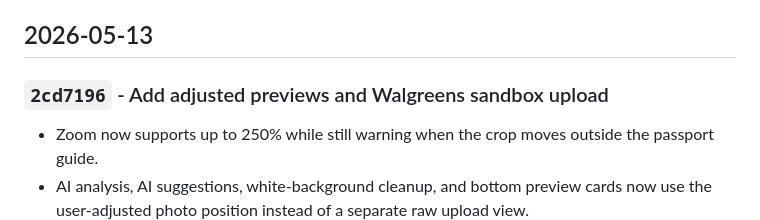
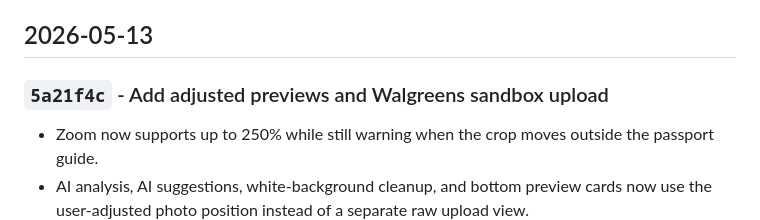
Before and after one commit to upadas/snappass, a Markdown page: RELEASE_NOTES.md, the part around the change. Drawn GitHub-style.

Commit message:
docs: add walgreens sandbox release note

```diff
--- a/RELEASE_NOTES.md
+++ b/RELEASE_NOTES.md
@@ -4,7 +4,7 @@ Every pushed change should add a short entry here with the date, commit, user-fa
 
 ## 2026-05-13
 
-### `2cd7196` - Add adjusted previews and Walgreens sandbox upload
+### `5a21f4c` - Add adjusted previews and Walgreens sandbox upload
 
 - Zoom now supports up to 250% while still warning when the crop moves outside the passport guide.
 - AI analysis, AI suggestions, white-background cleanup, and bottom preview cards now use the user-adjusted photo position instead of a separate raw upload view.
```
